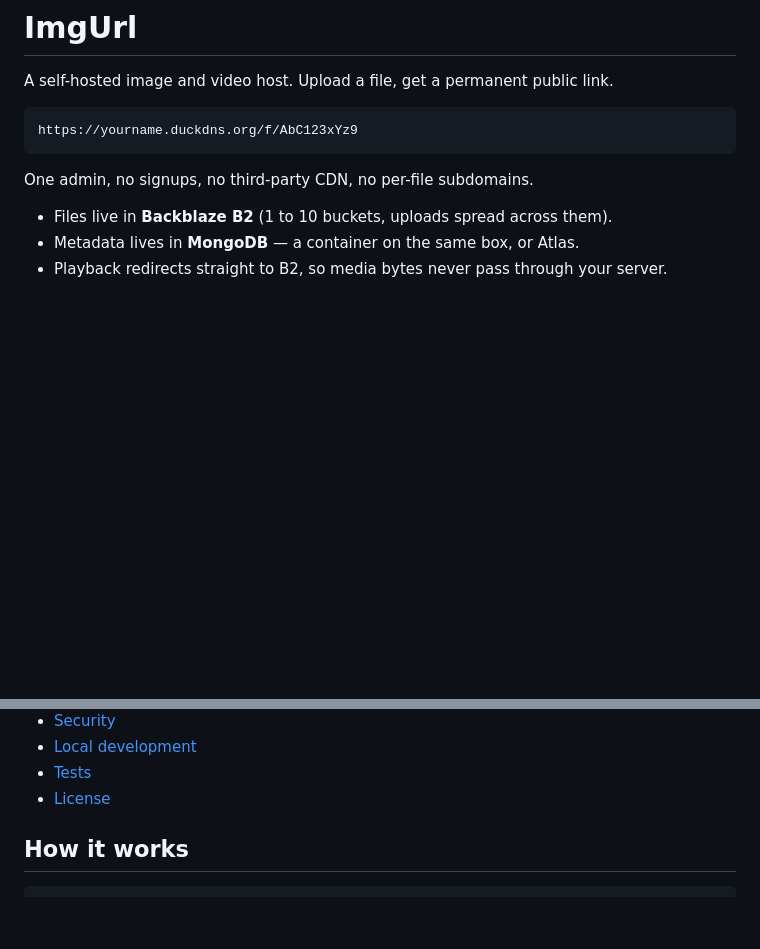
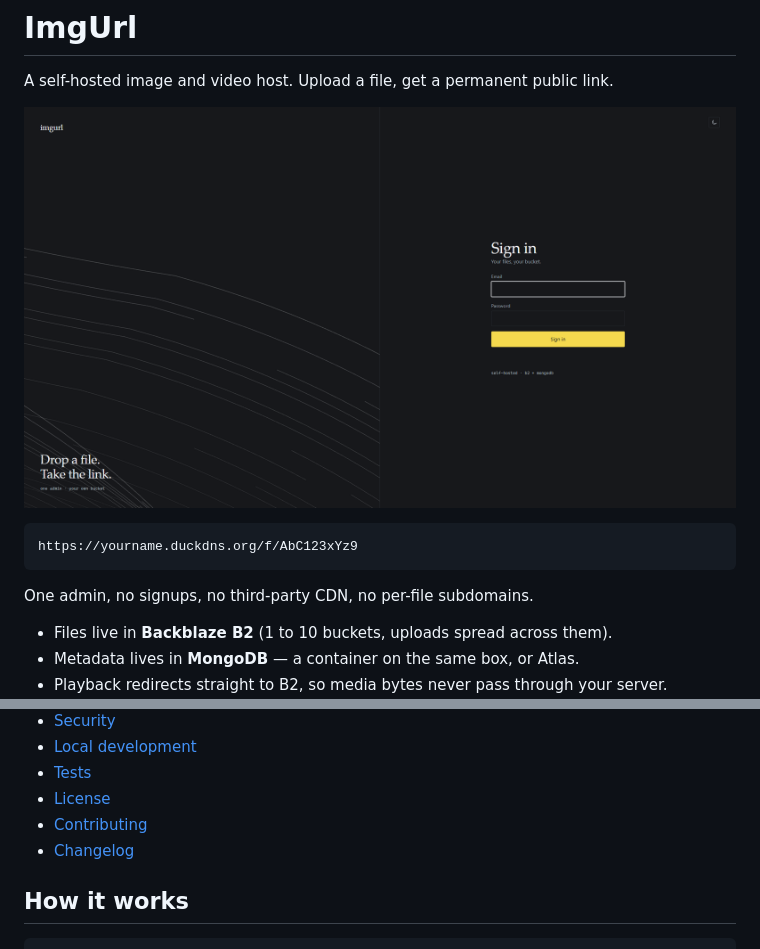
Before and after one commit to Z0TYER-TRT/Img-Url, a Markdown page: README.md, 2 parts joined by grey strips. GitHub-like rendering; pictures changed too: assets/login.png (added); blank space fills up the shorter version.

Commit message:
docs: contributing guide, changelog and readme screenshot

````diff
--- a/README.md
+++ b/README.md
@@ -1,6 +1,8 @@
 # ImgUrl
 
 A self-hosted image and video host. Upload a file, get a permanent public link.
+
+![ImgUrl login screen](assets/login.png)
 
 ```
 https://yourname.duckdns.org/f/AbC123xYz9
@@ -36,6 +38,8 @@ One admin, no signups, no third-party CDN, no per-file subdomains.
 - [Local development](#local-development)
 - [Tests](#tests)
 - [License](#license)
+- [Contributing](CONTRIBUTING.md)
+- [Changelog](CHANGELOG.md)
 
 ## How it works
 
````
Also changed, not shown: CHANGELOG.md (added, +85 -0 lines), CONTRIBUTING.md (added, +115 -0 lines).
